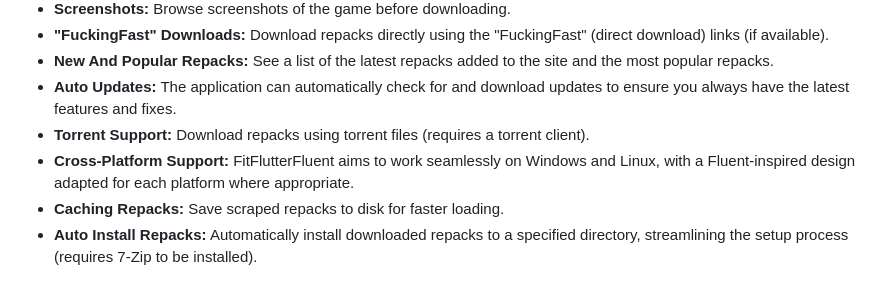
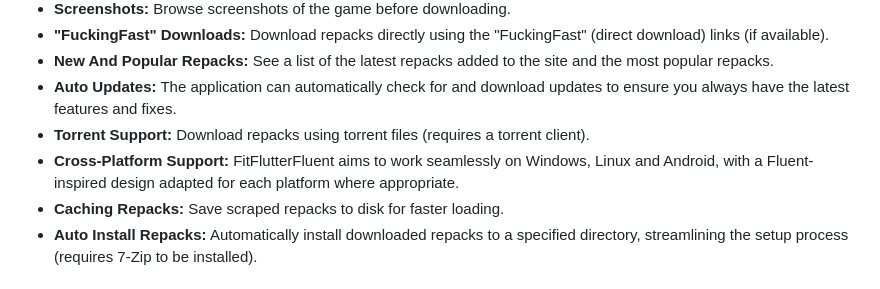
Before and after one commit to THR3ATB3AR/fit_flutter_fluent, a Markdown page: README.md, the part around the change. GitHub-like rendering.

Commit message:
added android support

```diff
--- a/README.md
+++ b/README.md
@@ -17,7 +17,7 @@
 * **New And Popular Repacks:** See a list of the latest repacks added to the site and the most popular repacks.
 * **Auto Updates:** The application can automatically check for and download updates to ensure you always have the latest features and fixes.
 * **Torrent Support:** Download repacks using torrent files (requires a torrent client).
-* **Cross-Platform Support:** FitFlutterFluent aims to work seamlessly on Windows and Linux, with a Fluent-inspired design adapted for each platform where appropriate.
+* **Cross-Platform Support:** FitFlutterFluent aims to work seamlessly on Windows, Linux and Android, with a Fluent-inspired design adapted for each platform where appropriate.
 * **Caching Repacks:** Save scraped repacks to disk for faster loading.
 * **Auto Install Repacks:** Automatically install downloaded repacks to a specified directory, streamlining the setup process (requires 7-Zip to be installed).
 
```
